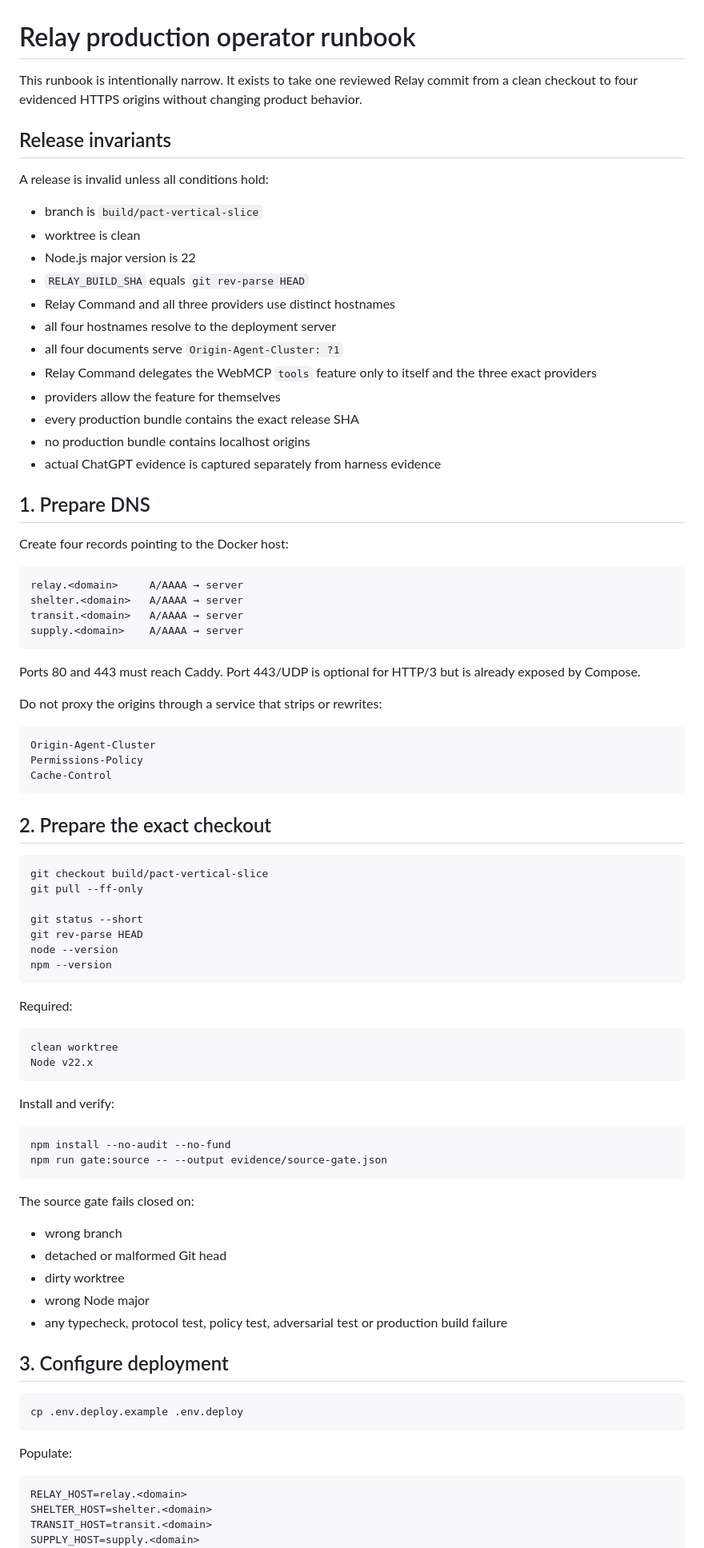
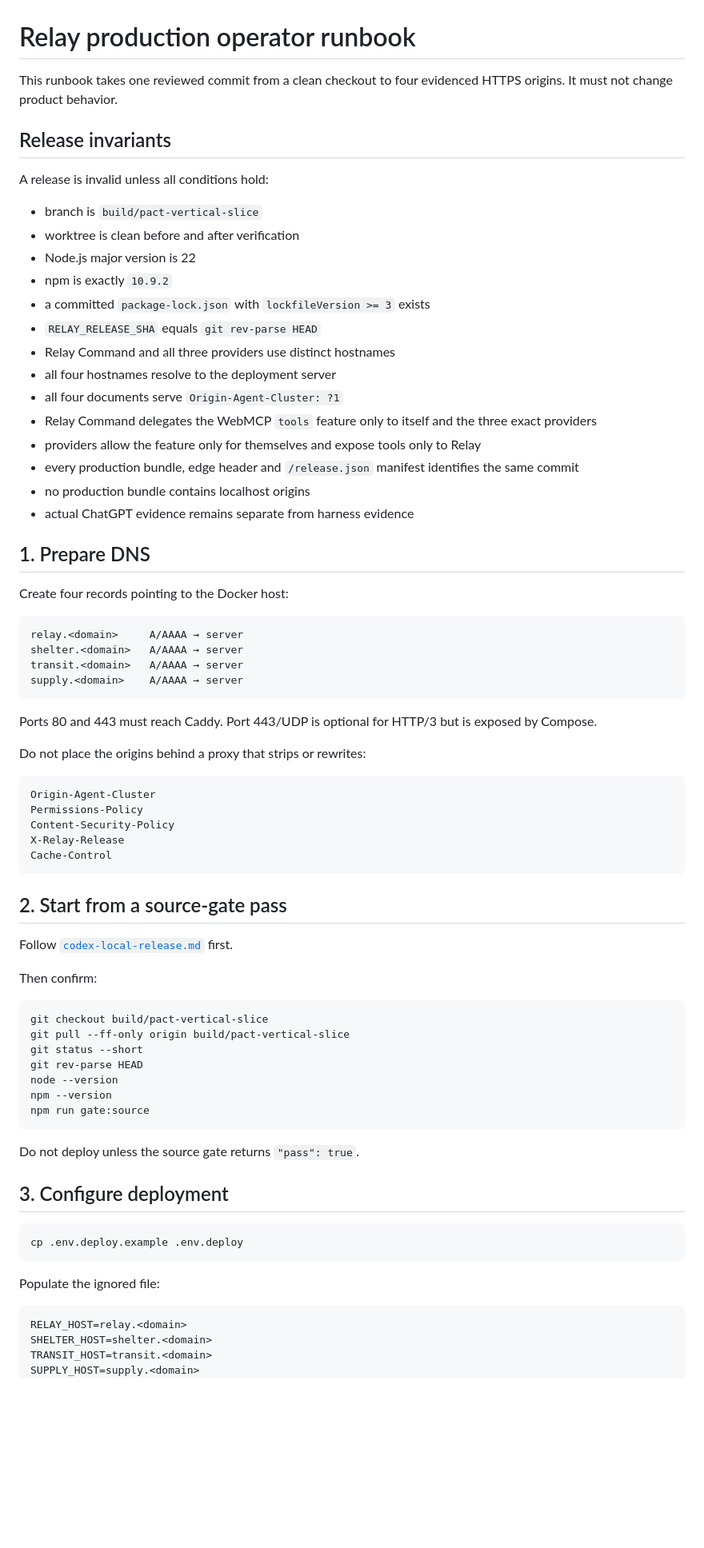
Before and after one commit to orgestuka/relay-webmcp, a Markdown page: docs/production-operator-runbook.md, the part around one of its changes. Shown at 80% size. GitHub-like rendering; blank space fills up the shorter version.

````diff
--- a/docs/production-operator-runbook.md
+++ b/docs/production-operator-runbook.md
@@ -1,23 +1,25 @@
 # Relay production operator runbook
 
-This runbook is intentionally narrow. It exists to take one reviewed Relay commit from a clean checkout to four evidenced HTTPS origins without changing product behavior.
+This runbook takes one reviewed commit from a clean checkout to four evidenced HTTPS origins. It must not change product behavior.
 
 ## Release invariants
 
 A release is invalid unless all conditions hold:
 
 - branch is `build/pact-vertical-slice`
-- worktree is clean
+- worktree is clean before and after verification
 - Node.js major version is 22
-- `RELAY_BUILD_SHA` equals `git rev-parse HEAD`
+- npm is exactly `10.9.2`
+- a committed `package-lock.json` with `lockfileVersion >= 3` exists
+- `RELAY_RELEASE_SHA` equals `git rev-parse HEAD`
 - Relay Command and all three providers use distinct hostnames
 - all four hostnames resolve to the deployment server
 - all four documents serve `Origin-Agent-Cluster: ?1`
 - Relay Command delegates the WebMCP `tools` feature only to itself and the three exact providers
-- providers allow the feature for themselves
-- every production bundle contains the exact release SHA
+- providers allow the feature only for themselves and expose tools only to Relay
+- every production bundle, edge header and `/release.json` manifest identifies the same commit
 - no production bundle contains localhost origins
-- actual ChatGPT evidence is captured separately from harness evidence
+- actual ChatGPT evidence remains separate from harness evidence
 
 ## 1. Prepare DNS
 
@@ -30,49 +32,35 @@ transit.<domain>   A/AAAA → server
 supply.<domain>    A/AAAA → server
 ```
 
-Ports 80 and 443 must reach Caddy. Port 443/UDP is optional for HTTP/3 but is already exposed by Compose.
+Ports 80 and 443 must reach Caddy. Port 443/UDP is optional for HTTP/3 but is exposed by Compose.
 
-Do not proxy the origins through a service that strips or rewrites:
+Do not place the origins behind a proxy that strips or rewrites:
 
 ```http
 Origin-Agent-Cluster
 Permissions-Policy
+Content-Security-Policy
+X-Relay-Release
 Cache-Control
 ```
 
-## 2. Prepare the exact checkout
+## 2. Start from a source-gate pass
+
+Follow [`codex-local-release.md`](codex-local-release.md) first.
+
+Then confirm:
 
 ```bash
 git checkout build/pact-vertical-slice
-git pull --ff-only
-
+git pull --ff-only origin build/pact-vertical-slice
 git status --short
 git rev-parse HEAD
 node --version
 npm --version
+npm run gate:source
 ```
 
-Required:
-
-```text
-clean worktree
-Node v22.x
-```
-
-Install and verify:
-
-```bash
-npm install --no-audit --no-fund
-npm run gate:source -- --output evidence/source-gate.json
-```
-
-The source gate fails closed on:
-
-- wrong branch
-- detached or malformed Git head
-- dirty worktree
-- wrong Node major
-- any typecheck, protocol test, policy test, adversarial test or production build failure
+Do not deploy unless the source gate returns `"pass": true`.
 
 ## 3. Configure deployment
 
@@ -80,7 +68,7 @@ The source gate fails closed on:
 cp .env.deploy.example .env.deploy
 ```
 
-Populate:
+Populate the ignored file:
 
 ```env
 RELAY_HOST=relay.<domain>
````
Also changed, not shown: other parts of docs/production-operator-runbook.md (+77 -58 lines).
